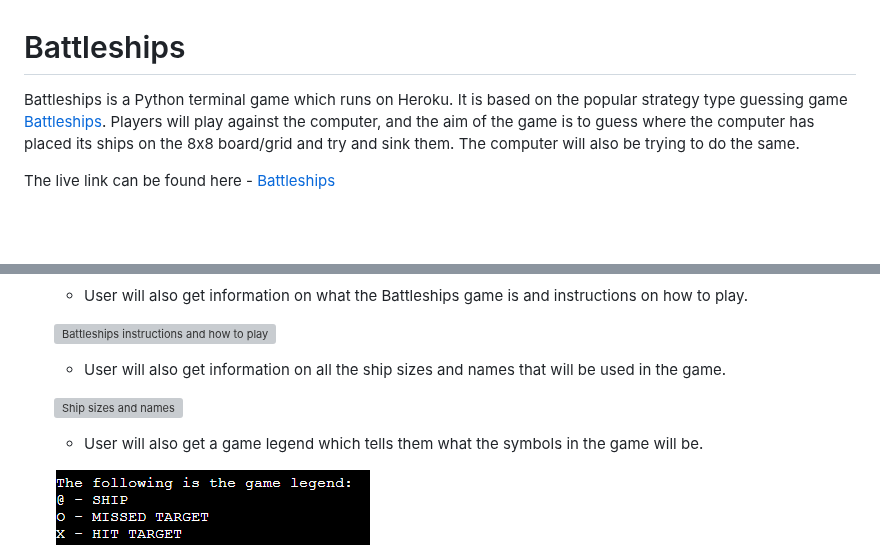
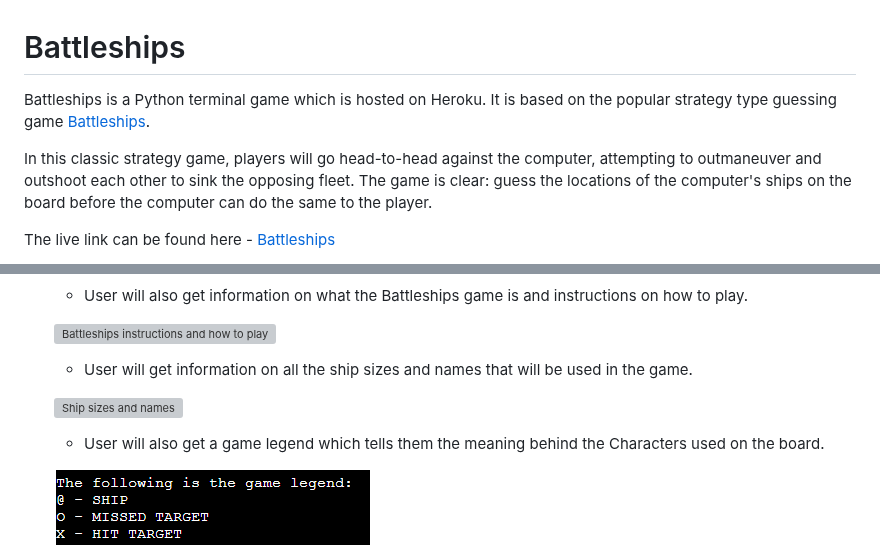
Before and after one commit to Mushbt/battleships-pp3, a Markdown page: README.md, 2 parts joined by grey strips. Drawn GitHub-style; blank space fills up the shorter version; grey boxes are pictures that could not be loaded.

Commit message:
Edit the intro to the readme

```diff
--- a/README.md
+++ b/README.md
@@ -1,7 +1,8 @@
 # Battleships
 
-Battleships is a Python terminal game which runs on Heroku. It is based on the popular strategy type guessing game [Battleships](https://en.wikipedia.org/wiki/Battleship_(game)).
-Players will play against the computer, and the aim of the game is to guess where the computer has placed its ships on the 8x8 board/grid and try and sink them. The computer will also be trying to do the same.
+Battleships is a Python terminal game which is hosted on Heroku. It is based on the popular strategy type guessing game [Battleships](https://en.wikipedia.org/wiki/Battleship_(game)).
+
+In this classic strategy game, players will go head-to-head against the computer, attempting to outmaneuver and outshoot each other to sink the opposing fleet. The game is clear: guess the locations of the computer's ships on the board before the computer can do the same to the player.
 
 
 The live link can be found here - [Battleships](https://battleshipspp3.herokuapp.com/)
@@ -52,11 +53,11 @@ Players and the computer will have 5 ships each which consists of the following:
 
   ![Battleships instructions and how to play](assets/images/battleships_instructions.png)
 
-  - User will also get information on all the ship sizes and names that will be used in the game.
+  - User will get information on all the ship sizes and names that will be used in the game.
 
   ![Ship sizes and names](assets/images/battleships_ships.png)
 
-  - User will also get a game legend which tells them what the symbols in the game will be.
+  - User will also get a game legend which tells them the meaning behind the Characters used on the board.
 
   ![Legend](assets/images/battleships_legend.png)
 
```
